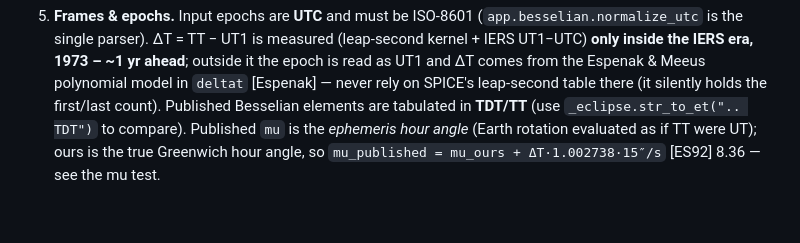
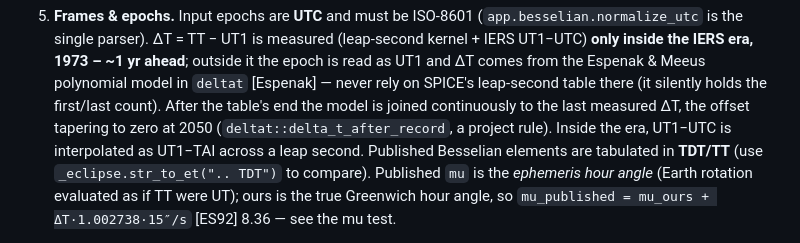
Before and after one commit to shipmaal/EclipseBackend, a Markdown page: CLAUDE.md, the part around the change. Rendered like a GitHub page; blank space fills up the shorter version.

```diff
--- a/CLAUDE.md
+++ b/CLAUDE.md
@@ -127,6 +127,10 @@ the published `/besselian` polynomials, as a reader of the table would).
    1973 – ~1 yr ahead**; outside it the epoch is read as UT1 and ΔT comes from
    the Espenak & Meeus polynomial model in `deltat` [Espenak] — never rely on
    SPICE's leap-second table there (it silently holds the first/last count).
+   After the table's end the model is joined continuously to the last measured
+   ΔT, the offset tapering to zero at 2050 (`deltat::delta_t_after_record`, a
+   project rule). Inside the era, UT1−UTC is interpolated as UT1−TAI across a
+   leap second.
    Published Besselian elements are tabulated in **TDT/TT** (use
    `_eclipse.str_to_et(".. TDT")` to compare). Published `mu` is the
    *ephemeris hour angle* (Earth rotation evaluated as if TT were UT); ours is
```
Also changed, not shown: docs/CPP_NATIVE.md (+20 -0 lines).
